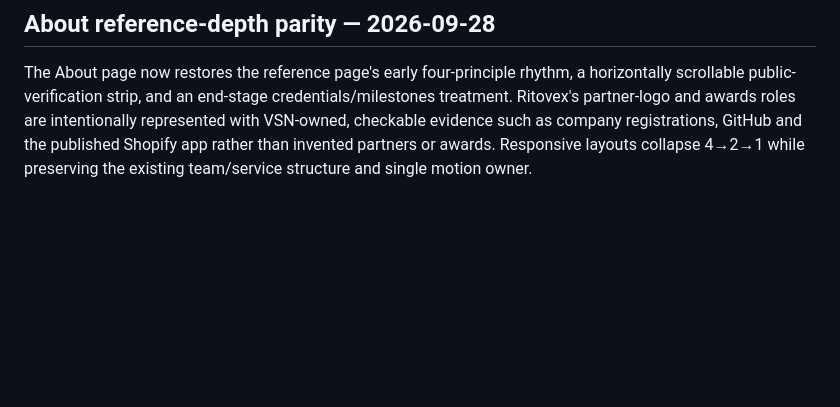
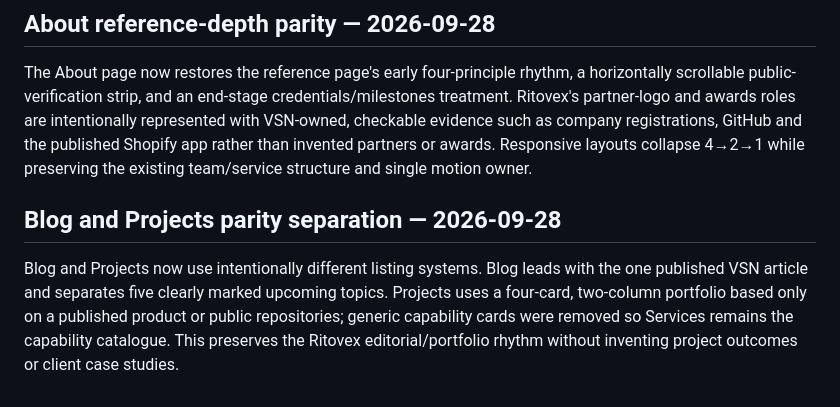
Before and after one commit to Vertex-Systems-Network/vsn-website, a Markdown page: README.md, the part around the change. Rendered like a GitHub page; blank space fills up the shorter version.

Commit message:
Document Blog and Projects separation

```diff
--- a/README.md
+++ b/README.md
@@ -320,3 +320,7 @@ The Services listing now follows the reference page's deeper information rhythm
 ## About reference-depth parity — 2026-09-28
 
 The About page now restores the reference page's early four-principle rhythm, a horizontally scrollable public-verification strip, and an end-stage credentials/milestones treatment. Ritovex's partner-logo and awards roles are intentionally represented with VSN-owned, checkable evidence such as company registrations, GitHub and the published Shopify app rather than invented partners or awards. Responsive layouts collapse 4→2→1 while preserving the existing team/service structure and single motion owner.
+
+## Blog and Projects parity separation — 2026-09-28
+
+Blog and Projects now use intentionally different listing systems. Blog leads with the one published VSN article and separates five clearly marked upcoming topics. Projects uses a four-card, two-column portfolio based only on a published product or public repositories; generic capability cards were removed so Services remains the capability catalogue. This preserves the Ritovex editorial/portfolio rhythm without inventing project outcomes or client case studies.
```
